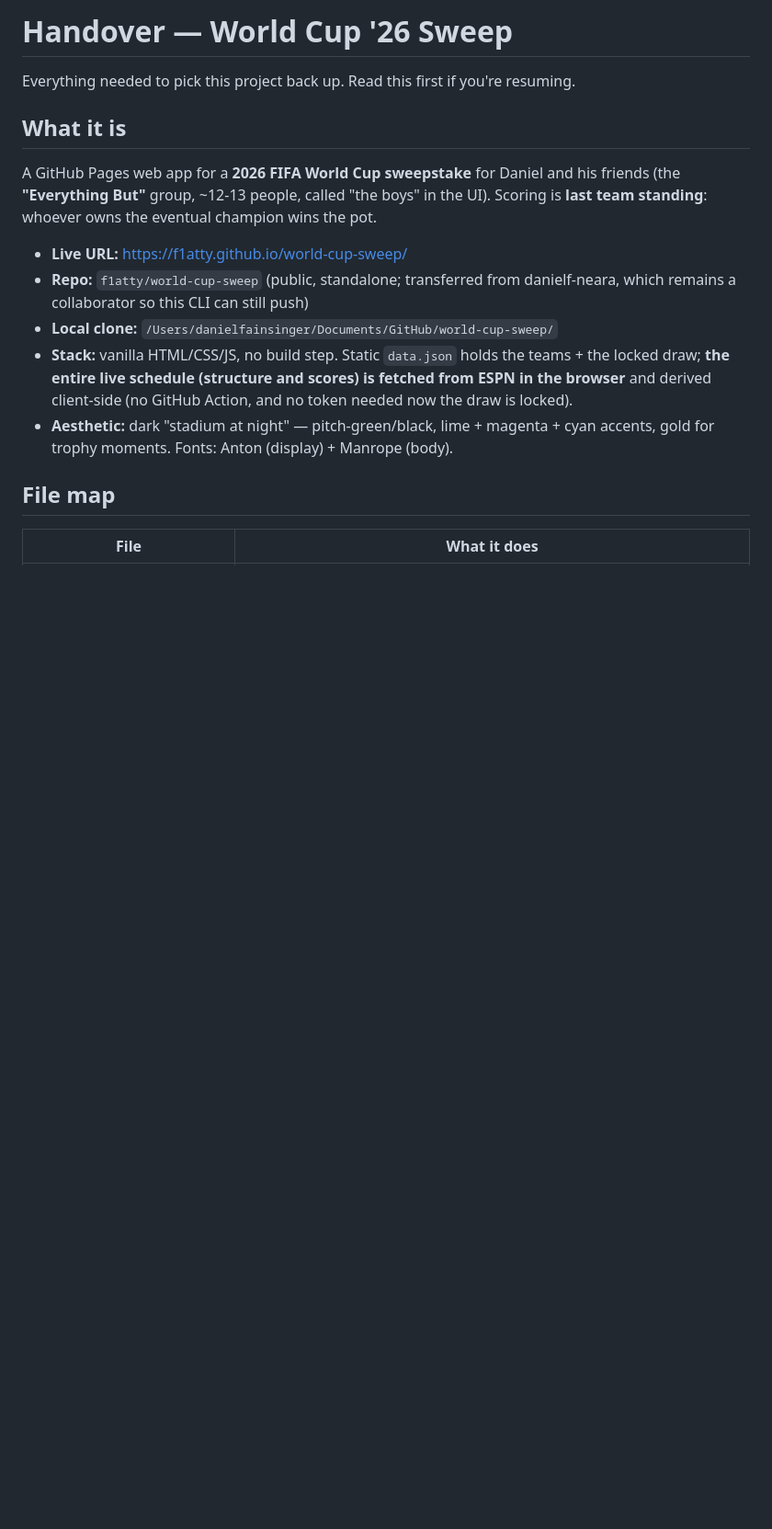
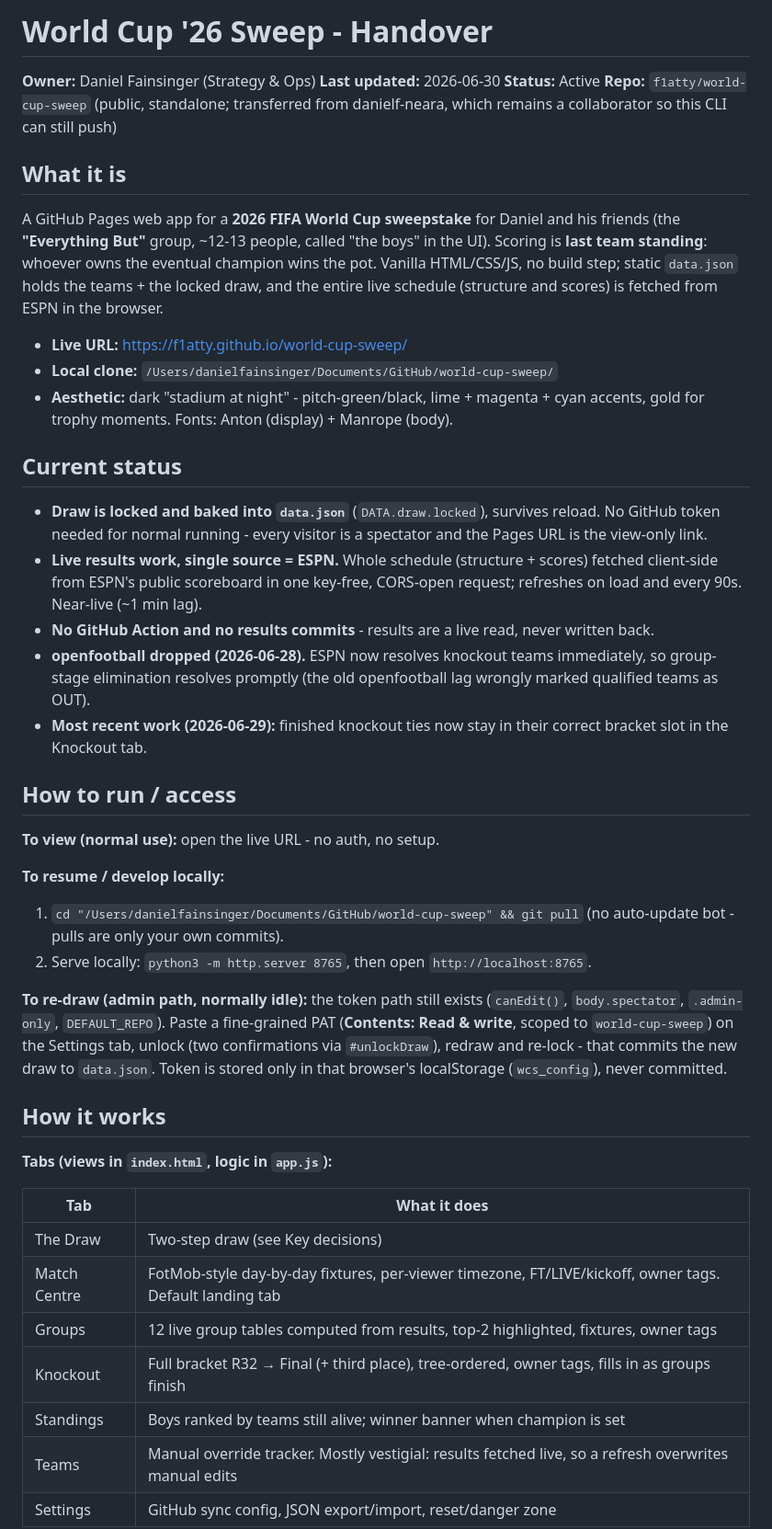
Before and after one commit to danielf-neara/world-cup-sweep, a Markdown page: HANDOVER.md, the part around one of its changes. Shown at 92% size. Drawn GitHub-style; blank space fills up the shorter version.

```diff
--- a/HANDOVER.md
+++ b/HANDOVER.md
@@ -1,23 +1,51 @@
-# Handover — World Cup '26 Sweep
+# World Cup '26 Sweep - Handover
 
-Everything needed to pick this project back up. Read this first if you're resuming.
+**Owner:** Daniel Fainsinger (Strategy & Ops)
+**Last updated:** 2026-06-30
+**Status:** Active
+**Repo:** `f1atty/world-cup-sweep` (public, standalone; transferred from danielf-neara, which remains a collaborator so this CLI can still push)
+
+<!--
+Living snapshot, not a changelog. Update the date whenever you touch it.
+-->
 
 ## What it is
 
-A GitHub Pages web app for a **2026 FIFA World Cup sweepstake** for Daniel and his
-friends (the **"Everything But"** group, ~12-13 people, called "the boys" in the UI).
-Scoring is **last team standing**: whoever owns the eventual champion wins the pot.
+A GitHub Pages web app for a **2026 FIFA World Cup sweepstake** for Daniel and his friends (the **"Everything But"** group, ~12-13 people, called "the boys" in the UI). Scoring is **last team standing**: whoever owns the eventual champion wins the pot. Vanilla HTML/CSS/JS, no build step; static `data.json` holds the teams + the locked draw, and the entire live schedule (structure and scores) is fetched from ESPN in the browser.
 
 - **Live URL:** https://f1atty.github.io/world-cup-sweep/
-- **Repo:** `f1atty/world-cup-sweep` (public, standalone; transferred from danielf-neara, which remains a collaborator so this CLI can still push)
 - **Local clone:** `/Users/danielfainsinger/Documents/GitHub/world-cup-sweep/`
-- **Stack:** vanilla HTML/CSS/JS, no build step. Static `data.json` holds the teams + the locked
-  draw; **the entire live schedule (structure and scores) is fetched from ESPN in the browser** and derived
-  client-side (no GitHub Action, and no token needed now the draw is locked).
-- **Aesthetic:** dark "stadium at night" — pitch-green/black, lime + magenta + cyan accents,
-  gold for trophy moments. Fonts: Anton (display) + Manrope (body).
+- **Aesthetic:** dark "stadium at night" - pitch-green/black, lime + magenta + cyan accents, gold for trophy moments. Fonts: Anton (display) + Manrope (body).
 
-## File map
+## Current status
 
-| File | What it does |
-|------|--------------|
+- **Draw is locked and baked into `data.json`** (`DATA.draw.locked`), survives reload. No GitHub token needed for normal running - every visitor is a spectator and the Pages URL is the view-only link.
+- **Live results work, single source = ESPN.** Whole schedule (structure + scores) fetched client-side from ESPN's public scoreboard in one key-free, CORS-open request; refreshes on load and every 90s. Near-live (~1 min lag).
+- **No GitHub Action and no results commits** - results are a live read, never written back.
+- **openfootball dropped (2026-06-28).** ESPN now resolves knockout teams immediately, so group-stage elimination resolves promptly (the old openfootball lag wrongly marked qualified teams as OUT).
+- **Most recent work (2026-06-29):** finished knockout ties now stay in their correct bracket slot in the Knockout tab.
+
+## How to run / access
+
+**To view (normal use):** open the live URL - no auth, no setup.
+
+**To resume / develop locally:**
+1. `cd "/Users/danielfainsinger/Documents/GitHub/world-cup-sweep" && git pull` (no auto-update bot - pulls are only your own commits).
+2. Serve locally: `python3 -m http.server 8765`, then open `http://localhost:8765`.
+
+**To re-draw (admin path, normally idle):** the token path still exists (`canEdit()`, `body.spectator`, `.admin-only`, `DEFAULT_REPO`). Paste a fine-grained PAT (**Contents: Read & write**, scoped to `world-cup-sweep`) on the Settings tab, unlock (two confirmations via `#unlockDraw`), redraw and re-lock - that commits the new draw to `data.json`. Token is stored only in that browser's localStorage (`wcs_config`), never committed.
+
+## How it works
+
+**Tabs (views in `index.html`, logic in `app.js`):**
+
+| Tab | What it does |
+|-----|--------------|
+| The Draw | Two-step draw (see Key decisions) |
+| Match Centre | FotMob-style day-by-day fixtures, per-viewer timezone, FT/LIVE/kickoff, owner tags. Default landing tab |
+| Groups | 12 live group tables computed from results, top-2 highlighted, fixtures, owner tags |
+| Knockout | Full bracket R32 → Final (+ third place), tree-ordered, owner tags, fills in as groups finish |
+| Standings | Boys ranked by teams still alive; winner banner when champion is set |
+| Teams | Manual override tracker. Mostly vestigial: results fetched live, so a refresh overwrites manual edits |
+| Settings | GitHub sync config, JSON export/import, reset/danger zone |
+
```
Also changed, not shown: other parts of HANDOVER.md (+44 -111 lines).
